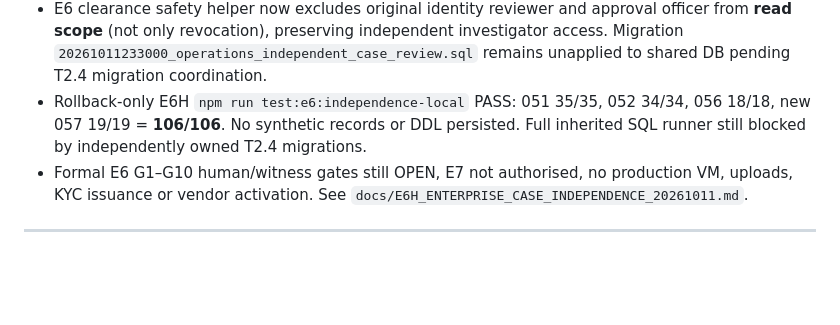
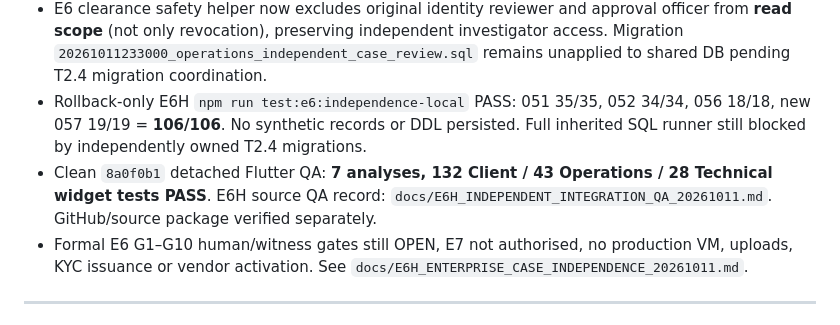
Before and after one commit to mpokana/wantok-service, a Markdown page: docs/HANDOVER.md, the part around the change. Drawn GitHub-style; blank space fills up the shorter version.

```diff
--- a/docs/HANDOVER.md
+++ b/docs/HANDOVER.md
@@ -9,6 +9,7 @@
 - Audited E6F enterprise case scope against staged intake and found enterprise applicant self-review missing at **RLS helper** level; individual mutating RPCs already had further checks. Updated case-scope SQL to reject the applicant regardless of assigned Operations duty.
 - E6 clearance safety helper now excludes original identity reviewer and approval officer from **read scope** (not only revocation), preserving independent investigator access. Migration `20261011233000_operations_independent_case_review.sql` remains unapplied to shared DB pending T2.4 migration coordination.
 - Rollback-only E6H `npm run test:e6:independence-local` PASS: 051 35/35, 052 34/34, 056 18/18, new 057 19/19 = **106/106**. No synthetic records or DDL persisted. Full inherited SQL runner still blocked by independently owned T2.4 migrations.
+- Clean `8a0f0b1` detached Flutter QA: **7 analyses, 132 Client / 43 Operations / 28 Technical widget tests PASS**. E6H source QA record: `docs/E6H_INDEPENDENT_INTEGRATION_QA_20261011.md`. GitHub/source package verified separately.
 - Formal E6 G1–G10 human/witness gates still OPEN, E7 not authorised, no production VM, uploads, KYC issuance or vendor activation. See `docs/E6H_ENTERPRISE_CASE_INDEPENDENCE_20261011.md`.
 
 ---
```
Also changed, not shown: docs/E6H_INDEPENDENT_INTEGRATION_QA_20261011.md (added, +21 -0 lines), docs/ROADMAP.md (+1 -1 lines).
